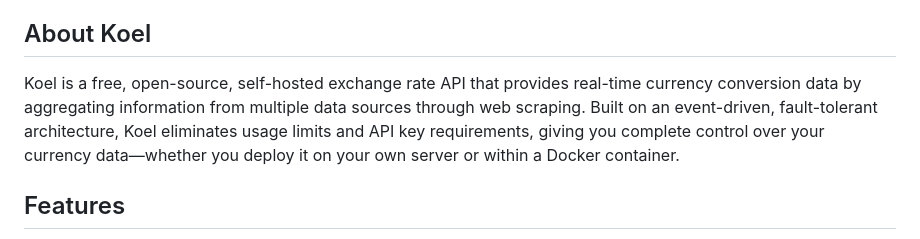
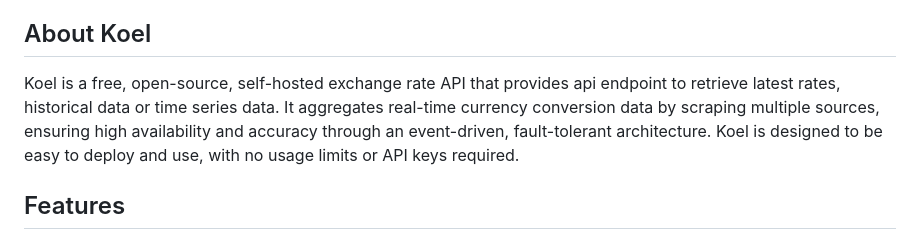
Before and after one commit to hendurhance/koel, a Markdown page: README.md, the part around the change. Drawn GitHub-style.

Commit message:
release: koel@beta with documentation in progress

```diff
--- a/README.md
+++ b/README.md
@@ -30,7 +30,7 @@
 
 ## About Koel
 
-Koel is a free, open-source, self-hosted exchange rate API that provides real-time currency conversion data by aggregating information from multiple data sources through web scraping. Built on an event-driven, fault-tolerant architecture, Koel eliminates usage limits and API key requirements, giving you complete control over your currency data—whether you deploy it on your own server or within a Docker container.
+Koel is a free, open-source, self-hosted exchange rate API that provides api endpoint to retrieve latest rates, historical data or time series data. It aggregates real-time currency conversion data by scraping multiple sources, ensuring high availability and accuracy through an event-driven, fault-tolerant architecture. Koel is designed to be easy to deploy and use, with no usage limits or API keys required.
 
 ## Features
 
```
